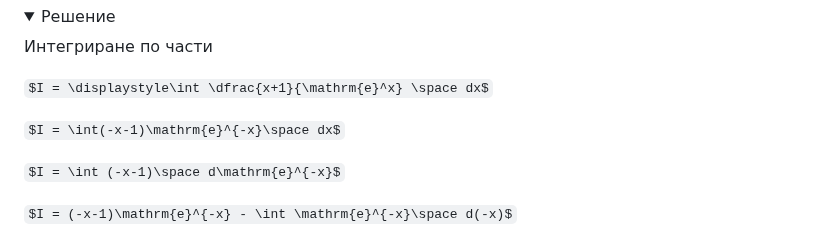
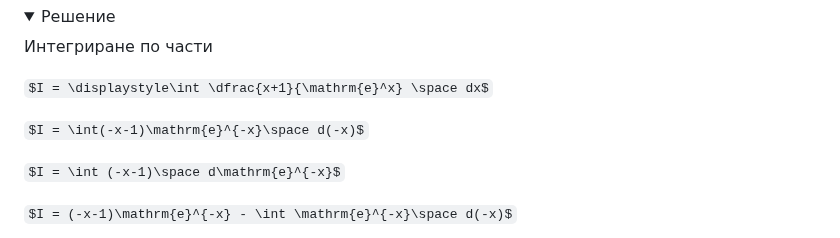
Before and after one commit to ivo3123/DifferentialEquations, a Markdown page: интеграли.md, the part around the change. GitHub-like rendering; folded sections open; some formulas as TeX source.

Commit message:
small correction

```diff
--- a/интеграли.md
+++ b/интеграли.md
@@ -26,7 +26,7 @@ $\text{2.} \displaystyle\int \dfrac{x+1}{\mathrm{e}^x} \space dx$
 
 $I = \displaystyle\int \dfrac{x+1}{\mathrm{e}^x} \space dx$
 
-$I = \int(-x-1)\mathrm{e}^{-x}\space dx$
+$I = \int(-x-1)\mathrm{e}^{-x}\space d(-x)$
 
 $I = \int (-x-1)\space d\mathrm{e}^{-x}$
 
```
